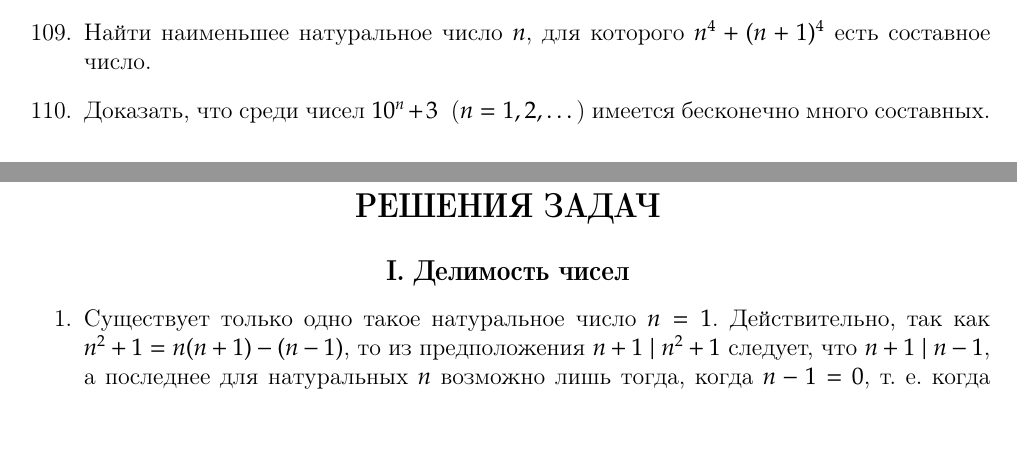
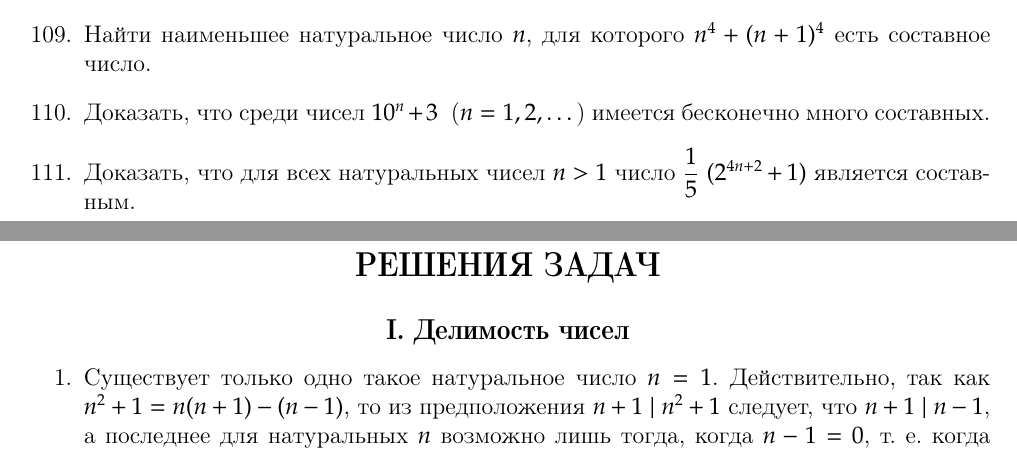
Before and after one commit to lord199/math, a LaTeX book (В. Серпинский - 250 задач по элементарной теории чисел/main.tex): two parts of pages 19 and 20 of 22, joined at a grey line, cut so that both start at the same text, the shorter picture padded with empty space. The pictures show the PDF file В. Серпинский - 250 задач по элементарной теории чисел/main.pdf that the author committed with the source.

Commit message:
До 111

```diff
--- a/В. Серпинский - 250 задач по элементарной теории чисел/main.tex
+++ b/В. Серпинский - 250 задач по элементарной теории чисел/main.tex
@@ -614,6 +614,7 @@ $1$, $31$, $331$, $3331$, \dots
 	существует бесконечно много составных чисел, и найти наименьшее из них. (Для решения второй части этой задачи можно использовать микрофильм, содержащий все простые числа до ста миллионов: The First Six Million Prime Numbers. The Rand Corporation, Santa Monica, published by the Microcard Foundation, Madison, Wisconsin, 1959. Этот микрофильм имеется, в частности, в библиотеке Математического института Польской Академии наук).
 	\item Найти наименьшее натуральное число $n$, для которого $n^4+(n+1)^4$ есть составное число.
 	\item Доказать, что среди чисел $10^n+3$\ \ ($n=1,2,\dots$) имеется бесконечно много составных.
+	\item Доказать, что для всех натуральных чисел $n>1$ число $\displaystyle\frac{1}{5}\ (2^{4n+2}+1)$ является составным.
 
 
 \end{enumerate}
```
Also changed, not shown: В. Серпинский - 250 задач по элементарной теории чисел/main.pdf.
